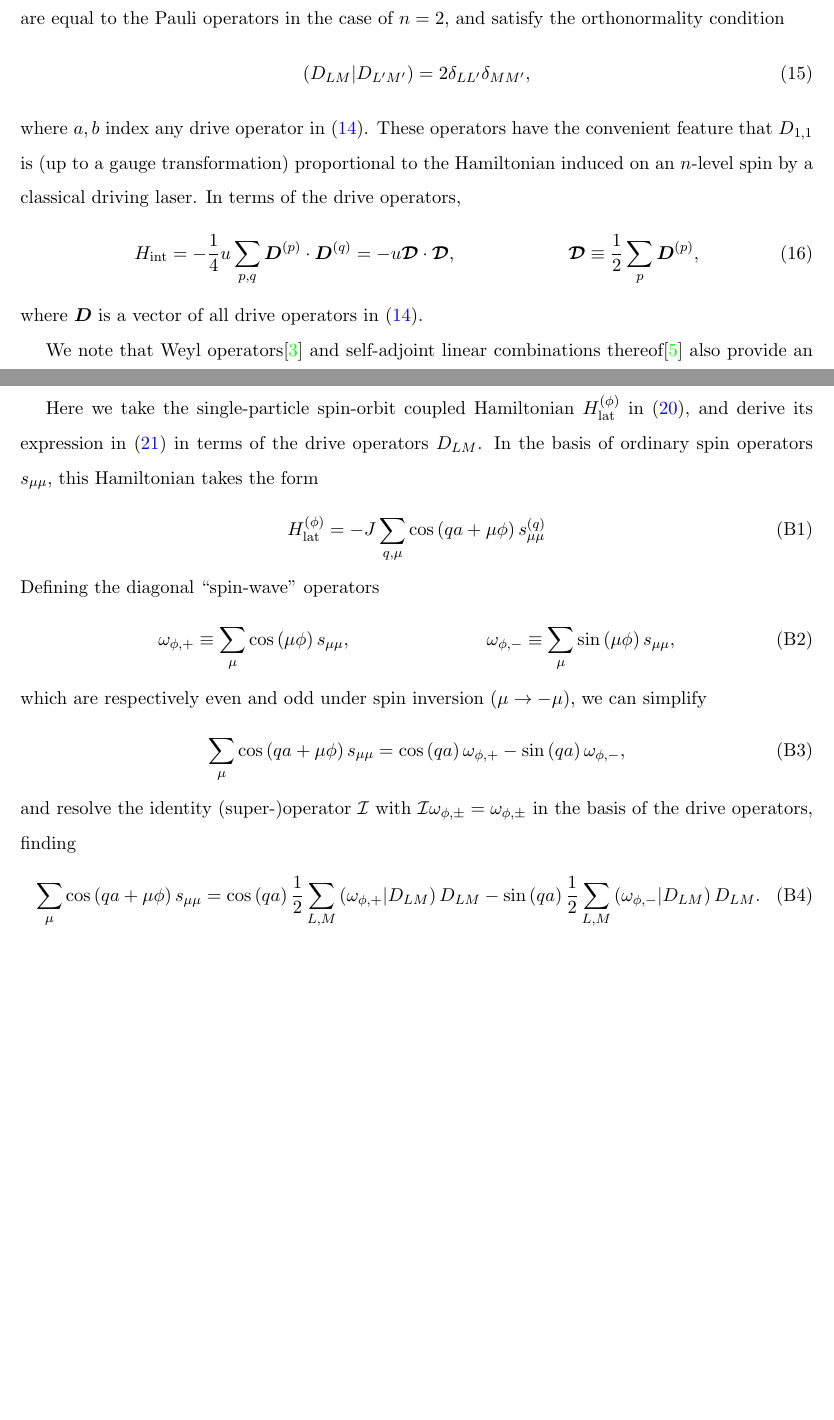
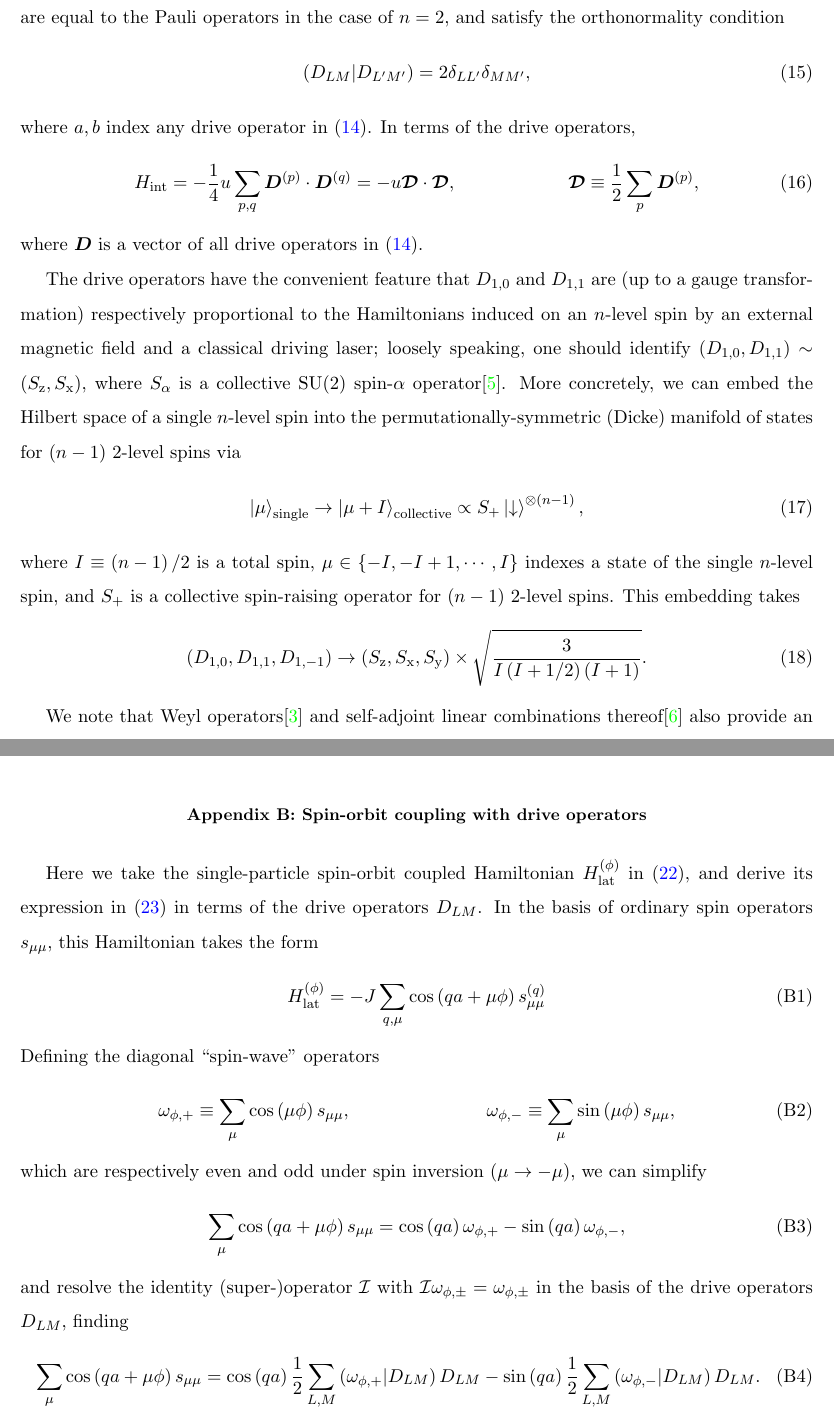
Before and after one commit to perlinm/rey_research, a LaTeX paper (collective_sun/sun_notes.tex): two parts of pages 4 and 7 of 8, joined at a grey line, cut so that both start at the same text, the shorter picture padded with empty space. Compiled offline with pdfLaTeX.

Commit message:
added discussion mapping drive operators onto spin operators of a collective SU(2) system

```diff
--- a/collective_sun/sun_notes.tex
+++ b/collective_sun/sun_notes.tex
@@ -240,11 +240,8 @@ satisfy the orthonormality condition
 \begin{align}
   \obk{D_{LM}|D_{L'M'}} = 2\delta_{LL'}\delta_{MM'},
 \end{align}
-where $a,b$ index any drive operator in \eqref{eq:drive_ops}.  These
-operators have the convenient feature that $D_{1,1}$ is (up to a gauge
-transformation) proportional to the Hamiltonian induced on an
-$n$-level spin by a classical driving laser.  In terms of the drive
-operators,
+where $a,b$ index any drive operator in \eqref{eq:drive_ops}.  In
+terms of the drive operators,
 \begin{align}
   H_{\t{int}} = -\f14 u \sum_{p,q} \v D^{(p)}\c\v D^{(q)}
   = -u \v\D \c \v\D,
@@ -254,6 +251,30 @@ operators,
 \end{align}
 where $\v D$ is a vector of all drive operators in
 \eqref{eq:drive_ops}.
+
+The drive operators have the convenient feature that $D_{1,0}$ and
+$D_{1,1}$ are (up to a gauge transformation) respectively proportional
+to the Hamiltonians induced on an $n$-level spin by an external
+magnetic field and a classical driving laser; loosely speaking, one
+should identify $\p{D_{1,0},D_{1,1}}\sim\p{S_\z,S_\x}$, where
+$S_\alpha$ is a collective SU(2) spin-$\alpha$
+operator\cite{perlin2019shorttime}.  More concretely, we can embed the
+Hilbert space of a single $n$-level spin into the
+permutationally-symmetric (Dicke) manifold of states for $\p{n-1}$
+2-level spins via
+\begin{align}
+  \ket{\mu}_{\t{single}} \to \ket{\mu+I}_{\t{collective}}
+  \propto S_+ \ket\dn^{\otimes\p{n-1}},
+\end{align}
+where $I\equiv\p{n-1}/2$ is a total spin,
+$\mu\in\set{-I,-I+1,\cdots,I}$ indexes a state of the single $n$-level
+spin, and $S_+$ is a collective spin-raising operator for $\p{n-1}$
+2-level spins.  This embedding takes
+\begin{align}
+  \p{D_{1,0},D_{1,1},D_{1,-1}}
+  \to \p{S_\z,S_\x,S_\y}
+  \times \sqrt{\f{3}{I \p{I+1/2} \p{I+1}}}.
+\end{align}
 
 We note that Weyl operators\cite{bertlmann2008bloch} and self-adjoint
 linear combinations thereof\cite{asadian2016heisenbergweyl} also
@@ -441,7 +462,7 @@ which are respectively even and odd under spin inversion
 \end{align}
 and resolve the identity (super-)operator $\I$ with
 $\I \omega_{\phi,\pm} = \omega_{\phi,\pm}$ in the basis of the drive
-operators, finding
+operators $D_{LM}$, finding
 \begin{align}
   \sum_\mu \cos\p{qa+\mu\phi} s_{\mu\mu}
   = \cos\p{qa} \f12 \sum_{L,M} \obk{\omega_{\phi,+}|D_{LM}} D_{LM}
```
Also changed, not shown: collective_sun/sun_notes.bib (+10 -0 lines), collective_sun/sun_notes.tex (2 more changed lines).
